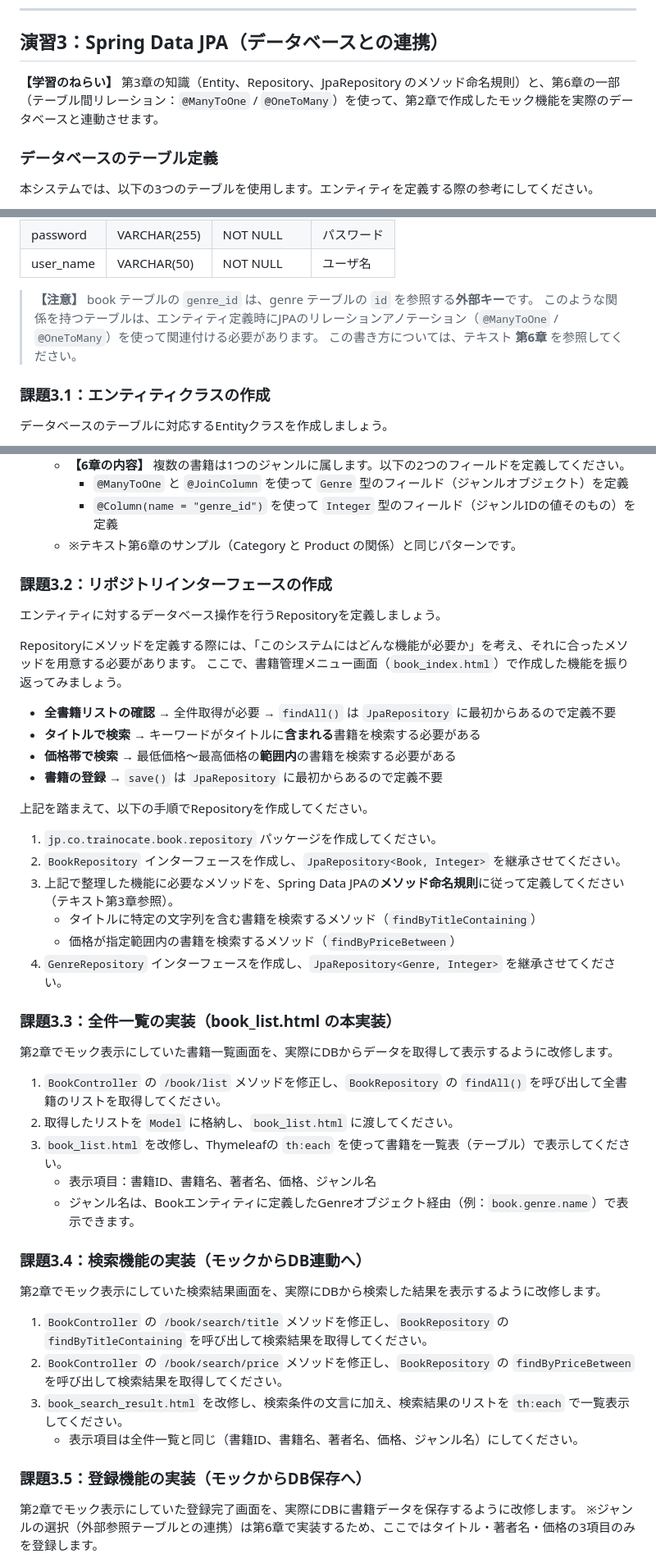
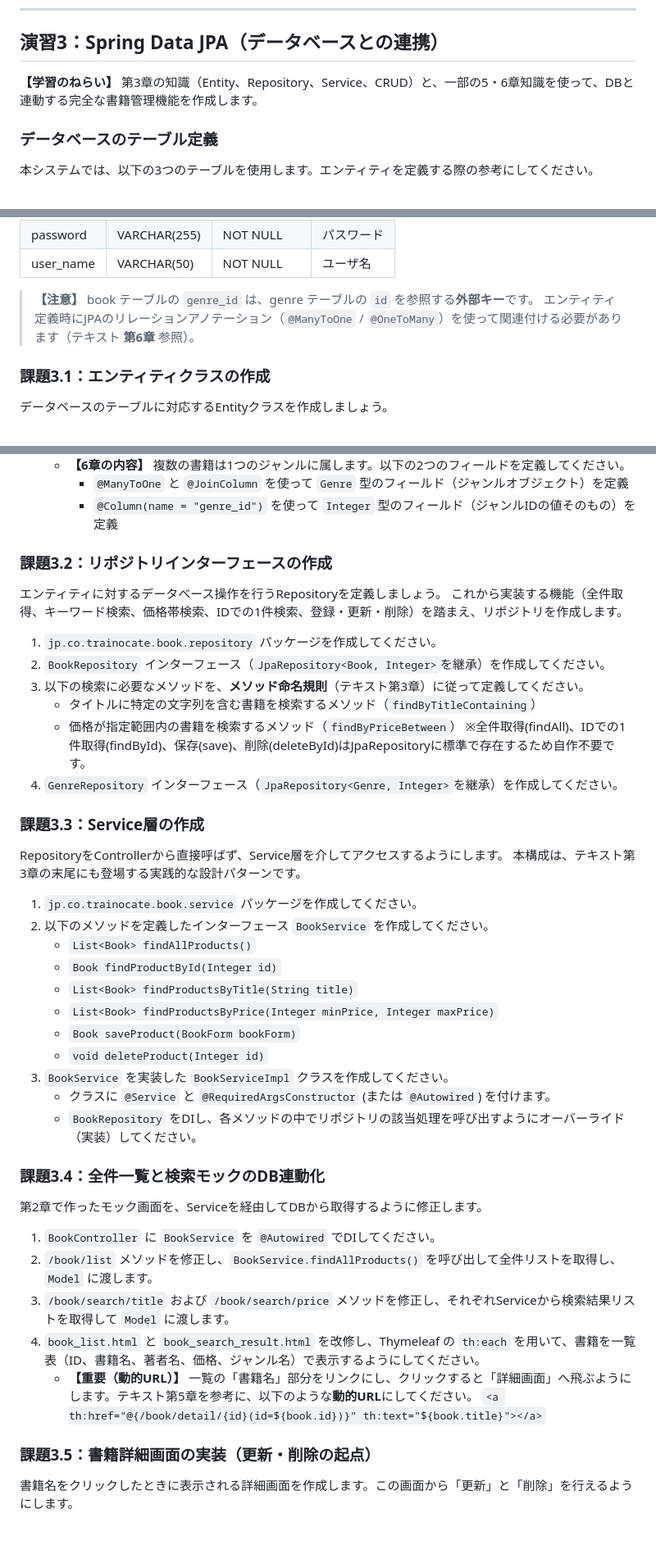
Before and after one commit to juyeongjung1/springboot_personal_practice, a Markdown page: docs/Exercise_Guide.md, 3 parts joined by grey strips. Shown at 82% size. GitHub-like rendering; blank space fills up the shorter version.

Commit message:
docs: 第3章ガイド大幅改訂（Service・詳細画面・更新・削除を追加し完全なCRUDに）

```diff
--- a/docs/Exercise_Guide.md
+++ b/docs/Exercise_Guide.md
@@ -72,7 +72,7 @@
 ## 演習3：Spring Data JPA（データベースとの連携）
 
 **【学習のねらい】**
-第3章の知識（Entity、Repository、JpaRepository のメソッド命名規則）と、第6章の一部（テーブル間リレーション：`@ManyToOne` / `@OneToMany`）を使って、第2章で作成したモック機能を実際のデータベースと連動させます。
+第3章の知識（Entity、Repository、Service、CRUD）と、一部の5・6章知識を使って、DBと連動する完全な書籍管理機能を作成します。
 
 ### データベースのテーブル定義
 
@@ -104,8 +104,7 @@
 | user_name | VARCHAR(50) | NOT NULL | ユーザ名 |
 
 > **【注意】** book テーブルの `genre_id` は、genre テーブルの `id` を参照する**外部キー**です。
-> このような関係を持つテーブルは、エンティティ定義時にJPAのリレーションアノテーション（`@ManyToOne` / `@OneToMany`）を使って関連付ける必要があります。
-> この書き方については、テキスト **第6章** を参照してください。
+> エンティティ定義時にJPAのリレーションアノテーション（`@ManyToOne` / `@OneToMany`）を使って関連付ける必要があります（テキスト **第6章** 参照）。
 
 ### 課題3.1：エンティティクラスの作成
 データベースのテーブルに対応するEntityクラスを作成しましょう。
@@ -121,46 +120,45 @@
    - **【6章の内容】** 複数の書籍は1つのジャンルに属します。以下の2つのフィールドを定義してください。
      - `@ManyToOne` と `@JoinColumn` を使って `Genre` 型のフィールド（ジャンルオブジェクト）を定義
      - `@Column(name = "genre_id")` を使って `Integer` 型のフィールド（ジャンルIDの値そのもの）を定義
-   - ※テキスト第6章のサンプル（Category と Product の関係）と同じパターンです。
 
 ### 課題3.2：リポジトリインターフェースの作成
 エンティティに対するデータベース操作を行うRepositoryを定義しましょう。
-
-Repositoryにメソッドを定義する際には、「このシステムにはどんな機能が必要か」を考え、それに合ったメソッドを用意する必要があります。
-ここで、書籍管理メニュー画面（`book_index.html`）で作成した機能を振り返ってみましょう。
-
-- **全書籍リストの確認** → 全件取得が必要 → `findAll()` は `JpaRepository` に最初からあるので定義不要
-- **タイトルで検索** → キーワードがタイトルに**含まれる**書籍を検索する必要がある
-- **価格帯で検索** → 最低価格〜最高価格の**範囲内**の書籍を検索する必要がある
-- **書籍の登録** → `save()` は `JpaRepository` に最初からあるので定義不要
-
-上記を踏まえて、以下の手順でRepositoryを作成してください。
+これから実装する機能（全件取得、キーワード検索、価格帯検索、IDでの1件検索、登録・更新・削除）を踏まえ、リポジトリを作成します。
 
 1. `jp.co.trainocate.book.repository` パッケージを作成してください。
-2. `BookRepository` インターフェースを作成し、`JpaRepository<Book, Integer>` を継承させてください。
-3. 上記で整理した機能に必要なメソッドを、Spring Data JPAの**メソッド命名規則**に従って定義してください（テキスト第3章参照）。
+2. `BookRepository` インターフェース（`JpaRepository<Book, Integer>`を継承）を作成してください。
+3. 以下の検索に必要なメソッドを、**メソッド命名規則**（テキスト第3章）に従って定義してください。
    - タイトルに特定の文字列を含む書籍を検索するメソッド（`findByTitleContaining`）
    - 価格が指定範囲内の書籍を検索するメソッド（`findByPriceBetween`）
-4. `GenreRepository` インターフェースを作成し、`JpaRepository<Genre, Integer>` を継承させてください。
+   ※全件取得(findAll)、IDでの1件取得(findById)、保存(save)、削除(deleteById)はJpaRepositoryに標準で存在するため自作不要です。
+4. `GenreRepository` インターフェース（`JpaRepository<Genre, Integer>`を継承）を作成してください。
 
-### 課題3.3：全件一覧の実装（book_list.html の本実装）
-第2章でモック表示にしていた書籍一覧画面を、実際にDBからデータを取得して表示するように改修します。
+### 課題3.3：Service層の作成
+RepositoryをControllerから直接呼ばず、Service層を介してアクセスするようにします。
+本構成は、テキスト第3章の末尾にも登場する実践的な設計パターンです。
 
-1. `BookController` の `/book/list` メソッドを修正し、`BookRepository` の `findAll()` を呼び出して全書籍のリストを取得してください。
-2. 取得したリストを `Model` に格納し、`book_list.html` に渡してください。
-3. `book_list.html` を改修し、Thymeleafの `th:each` を使って書籍を一覧表（テーブル）で表示してください。
-   - 表示項目：書籍ID、書籍名、著者名、価格、ジャンル名
-   - ジャンル名は、Bookエンティティに定義したGenreオブジェクト経由（例：`book.genre.name`）で表示できます。
+1. `jp.co.trainocate.book.service` パッケージを作成してください。
+2. 以下のメソッドを定義したインターフェース `BookService` を作成してください。
+   - `List<Book> findAllProducts()`
+   - `Book findProductById(Integer id)`
+   - `List<Book> findProductsByTitle(String title)`
+   - `List<Book> findProductsByPrice(Integer minPrice, Integer maxPrice)`
+   - `Book saveProduct(BookForm bookForm)`
+   - `void deleteProduct(Integer id)`
+3. `BookService` を実装した `BookServiceImpl` クラスを作成してください。
+   - クラスに `@Service` と `@RequiredArgsConstructor` (または `@Autowired`) を付けます。
+   - `BookRepository` をDIし、各メソッドの中でリポジトリの該当処理を呼び出すようにオーバーライド（実装）してください。
 
-### 課題3.4：検索機能の実装（モックからDB連動へ）
-第2章でモック表示にしていた検索結果画面を、実際にDBから検索した結果を表示するように改修します。
+### 課題3.4：全件一覧と検索モックのDB連動化
+第2章で作ったモック画面を、Serviceを経由してDBから取得するように修正します。
 
-1. `BookController` の `/book/search/title` メソッドを修正し、`BookRepository` の `findByTitleContaining` を呼び出して検索結果を取得してください。
-2. `BookController` の `/book/search/price` メソッドを修正し、`BookRepository` の `findByPriceBetween` を呼び出して検索結果を取得してください。
-3. `book_search_result.html` を改修し、検索条件の文言に加え、検索結果のリストを `th:each` で一覧表示してください。
-   - 表示項目は全件一覧と同じ（書籍ID、書籍名、著者名、価格、ジャンル名）にしてください。
+1. `BookController` に `BookService` を `@Autowired` でDIしてください。
+2. `/book/list` メソッドを修正し、`BookService.findAllProducts()` を呼び出して全件リストを取得し、`Model` に渡します。
+3. `/book/search/title` および `/book/search/price` メソッドを修正し、それぞれServiceから検索結果リストを取得して `Model` に渡します。
+4. `book_list.html` と `book_search_result.html` を改修し、Thymeleaf の `th:each` を用いて、書籍を一覧表（ID、書籍名、著者名、価格、ジャンル名）で表示するようにしてください。
+   - **【重要（動的URL）】** 一覧の「書籍名」部分をリンクにし、クリックすると「詳細画面」へ飛ぶようにします。テキスト第5章を参考に、以下のような**動的URL**にしてください。
+     `<a th:href="@{/book/detail/{id}(id=${book.id})}" th:text="${book.title}"></a>`
 
-### 課題3.5：登録機能の実装（モックからDB保存へ）
-第2章でモック表示にしていた登録完了画面を、実際にDBに書籍データを保存するように改修します。
-※ジャンルの選択（外部参照テーブルとの連携）は第6章で実装するため、ここではタイトル・著者名・価格の3項目のみを登録します。
+### 課題3.5：書籍詳細画面の実装（更新・削除の起点）
+書籍名をクリックしたときに表示される詳細画面を作成します。この画面から「更新」と「削除」を行えるようにします。
 
```
Also changed, not shown: other parts of docs/Exercise_Guide.md (+20 -2 lines).
